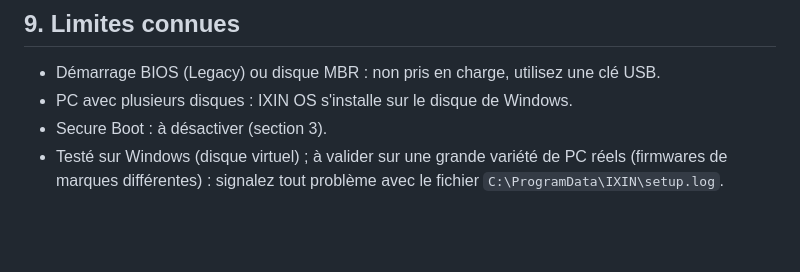
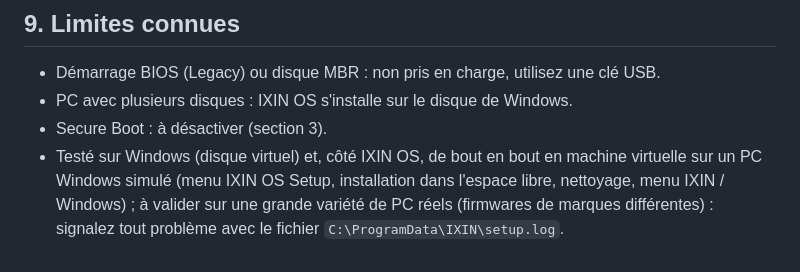
Before and after one commit to hashcat-max/IXIN-GROUP, a Markdown page: docs/INSTALLATION-WINDOWS.md, the part around the change. GitHub-like rendering; blank space fills up the shorter version.

```diff
--- a/docs/INSTALLATION-WINDOWS.md
+++ b/docs/INSTALLATION-WINDOWS.md
@@ -163,5 +163,7 @@ Journal détaillé : `C:\ProgramData\IXIN\setup.log` ; état : `C:\ProgramData\I
 - Démarrage BIOS (Legacy) ou disque MBR : non pris en charge, utilisez une clé USB.
 - PC avec plusieurs disques : IXIN OS s'installe sur le disque de Windows.
 - Secure Boot : à désactiver (section 3).
-- Testé sur Windows (disque virtuel) ; à valider sur une grande variété de PC réels (firmwares de
-  marques différentes) : signalez tout problème avec le fichier `C:\ProgramData\IXIN\setup.log`.
+- Testé sur Windows (disque virtuel) et, côté IXIN OS, de bout en bout en machine virtuelle sur un PC
+  Windows simulé (menu IXIN OS Setup, installation dans l'espace libre, nettoyage, menu IXIN / Windows) ;
+  à valider sur une grande variété de PC réels (firmwares de marques différentes) : signalez tout
+  problème avec le fichier `C:\ProgramData\IXIN\setup.log`.
```
Also changed, not shown: docs/CONTEXTE-IXIN-OS.md (+7 -1 lines).
